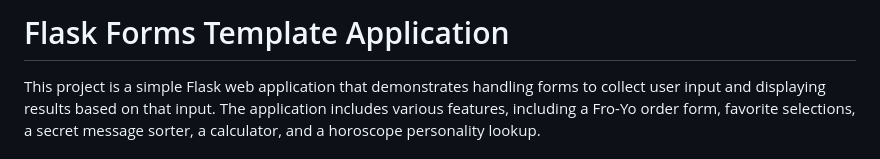
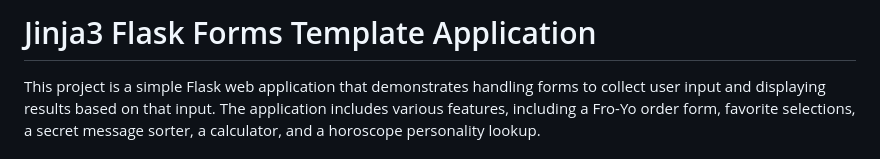
Before and after one commit to mrochelle23/Forms-Templates, a Markdown page: readme.md, the part around the change. Rendered like a GitHub page.

```diff
--- a/readme.md
+++ b/readme.md
@@ -1,4 +1,4 @@
-# Flask Forms Template Application
+# Jinja3 Flask Forms Template Application
 
 This project is a simple Flask web application that demonstrates handling forms to collect user input and displaying results based on that input. The application includes various features, including a Fro-Yo order form, favorite selections, a secret message sorter, a calculator, and a horoscope personality lookup.
 
```
